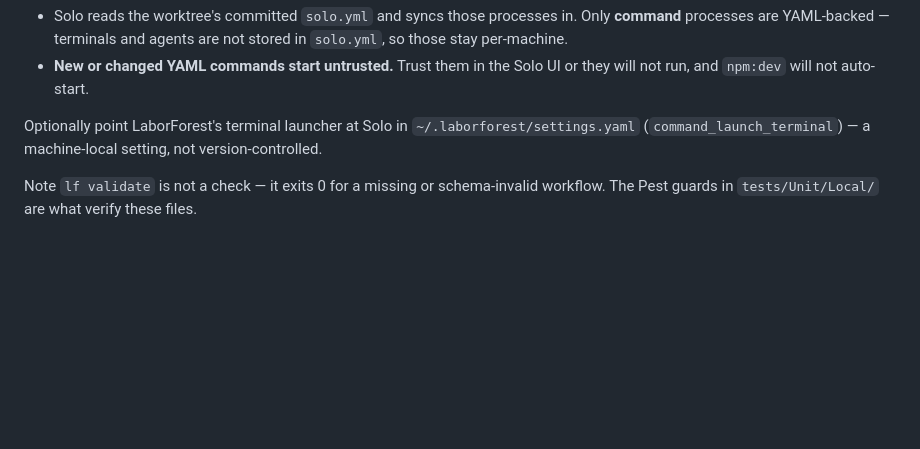
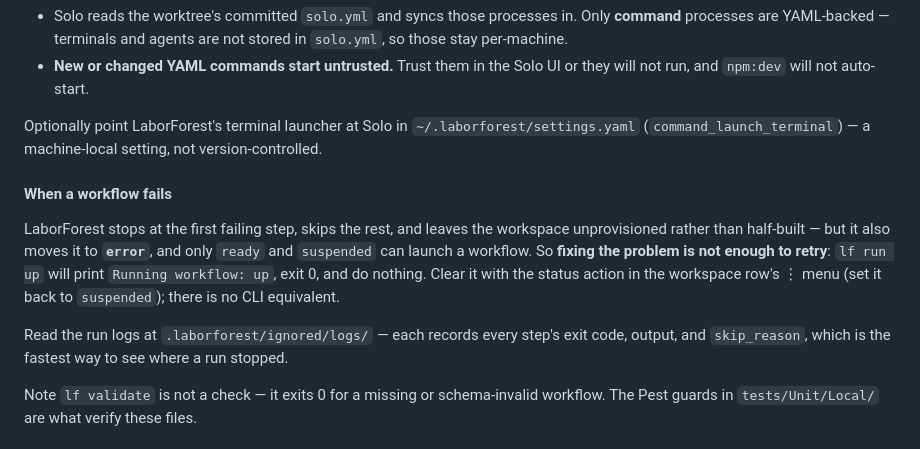
Before and after one commit to jasonlund/lundflix-v2, a Markdown page: README.md, the part around the change. Drawn GitHub-style; blank space fills up the shorter version.

Commit message:
FLIX-294: document the failed-workflow error status and run logs
A failed workflow leaves the workspace in `error`, and only `ready` and
`suspended` can launch one — so fixing the underlying problem is not enough to
retry, and `lf run` reports success while doing nothing. There is no CLI path
back; the status action in the workspace row's menu is the only route. Found by
the first real `lf run up`, which cost a confusing retry loop before the cause
was clear.

Also points at `.laborforest/ignored/logs/`, which records each step's exit code,
output and skip_reason — the fastest way to see where a run stopped.

Co-Authored-By: Claude Opus 5 (1M context) <noreply@anthropic.com>

```diff
--- a/README.md
+++ b/README.md
@@ -163,6 +163,18 @@ Optionally point LaborForest's terminal launcher at Solo in
 `~/.laborforest/settings.yaml` (`command_launch_terminal`) — a machine-local setting,
 not version-controlled.
 
+#### When a workflow fails
+
+LaborForest stops at the first failing step, skips the rest, and leaves the
+workspace unprovisioned rather than half-built — but it also moves it to **`error`**,
+and only `ready` and `suspended` can launch a workflow. So **fixing the problem is
+not enough to retry**: `lf run up` will print `Running workflow: up`, exit 0, and do
+nothing. Clear it with the status action in the workspace row's ⋮ menu (set it back
+to `suspended`); there is no CLI equivalent.
+
+Read the run logs at `.laborforest/ignored/logs/` — each records every step's exit
+code, output, and `skip_reason`, which is the fastest way to see where a run stopped.
+
 Note `lf validate` is not a check — it exits 0 for a missing or schema-invalid
 workflow. The Pest guards in `tests/Unit/Local/` are what verify these files.
 
```
